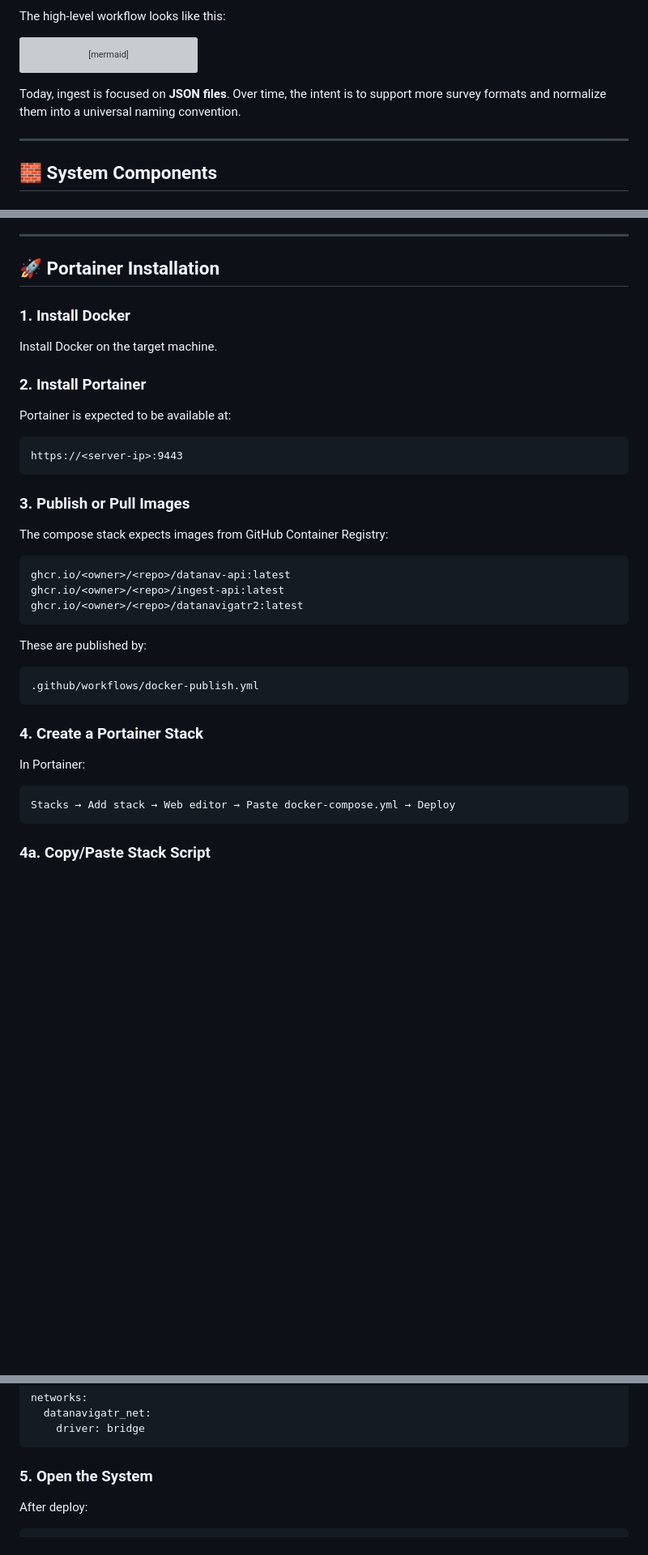
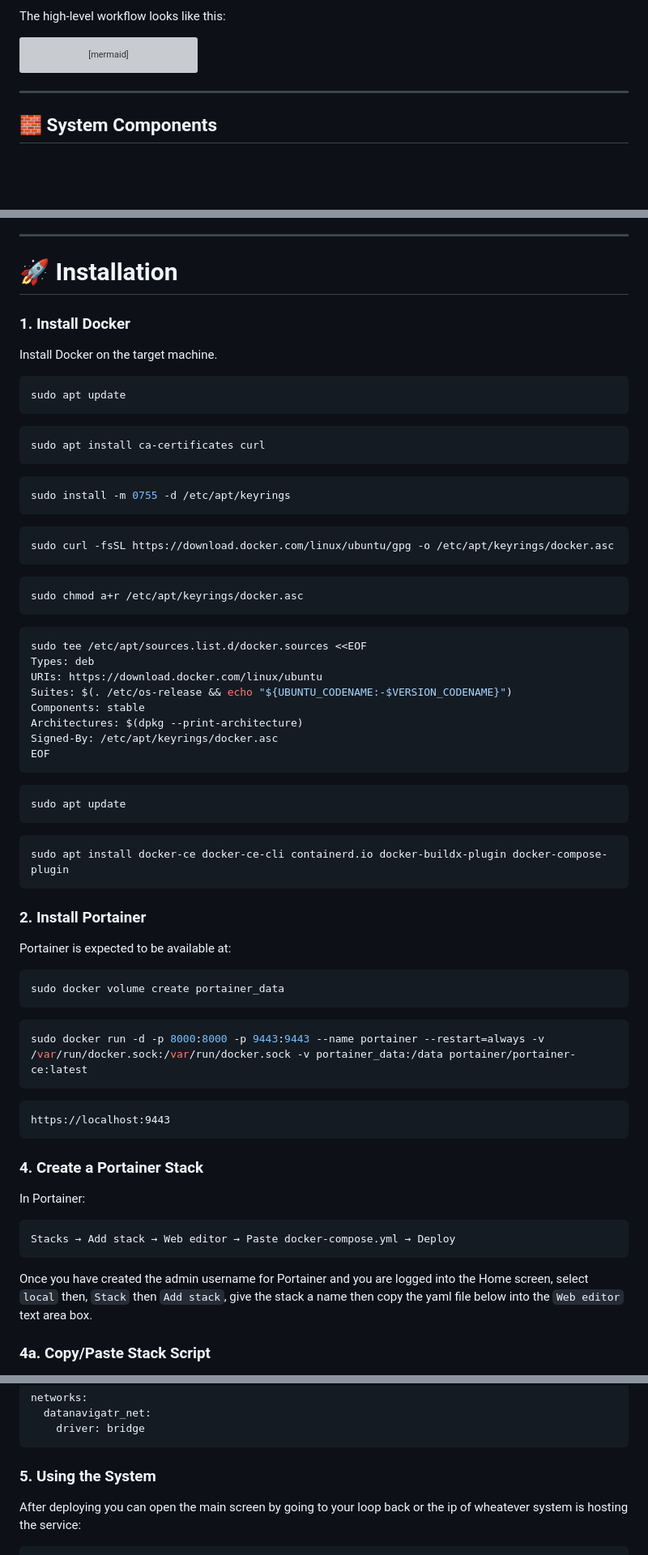
Before and after one commit to Ewsmyth/DataNaviGatr2, a Markdown page: README.md, 3 parts joined by grey strips. Shown at 81% size. Drawn GitHub-style; blank space fills up the shorter version; grey boxes are pictures that could not be loaded.

````diff
--- a/README.md
+++ b/README.md
@@ -34,8 +32,6 @@ flowchart LR
     F --> G[(PostgreSQL audit + query metadata)]
     F --> A
 ```
-
-Today, ingest is focused on **JSON files**. Over time, the intent is to support more survey formats and normalize them into a universal naming convention.
 
 ---
 
@@ -163,34 +159,54 @@ Stores system metadata:
 
 ---
 
-## 🚀 Portainer Installation
+# 🚀 Installation
 
 ### 1. Install Docker
 
 Install Docker on the target machine.
+```bash
+sudo apt update
+```
+```bash
+sudo apt install ca-certificates curl
+```
+```bash
+sudo install -m 0755 -d /etc/apt/keyrings
+```
+```bash
+sudo curl -fsSL https://download.docker.com/linux/ubuntu/gpg -o /etc/apt/keyrings/docker.asc
+```
+```bash
+sudo chmod a+r /etc/apt/keyrings/docker.asc
+```
+```bash
+sudo tee /etc/apt/sources.list.d/docker.sources <<EOF
+Types: deb
+URIs: https://download.docker.com/linux/ubuntu
+Suites: $(. /etc/os-release && echo "${UBUNTU_CODENAME:-$VERSION_CODENAME}")
+Components: stable
+Architectures: $(dpkg --print-architecture)
+Signed-By: /etc/apt/keyrings/docker.asc
+EOF
+```
+```bash
+sudo apt update
+```
+```bash
+sudo apt install docker-ce docker-ce-cli containerd.io docker-buildx-plugin docker-compose-plugin
+```
 
 ### 2. Install Portainer
 
 Portainer is expected to be available at:
-
+```bash
+sudo docker volume create portainer_data
+```
+```bash
+sudo docker run -d -p 8000:8000 -p 9443:9443 --name portainer --restart=always -v /var/run/docker.sock:/var/run/docker.sock -v portainer_data:/data portainer/portainer-ce:latest
+```
 ```text
-https://<server-ip>:9443
-```
-
-### 3. Publish or Pull Images
-
-The compose stack expects images from GitHub Container Registry:
-
-```text
-ghcr.io/<owner>/<repo>/datanav-api:latest
-ghcr.io/<owner>/<repo>/ingest-api:latest
-ghcr.io/<owner>/<repo>/datanavigatr2:latest
-```
-
-These are published by:
-
-```text
-.github/workflows/docker-publish.yml
+https://localhost:9443
 ```
 
 ### 4. Create a Portainer Stack
@@ -201,4 +217,6 @@ In Portainer:
 Stacks → Add stack → Web editor → Paste docker-compose.yml → Deploy
 ```
 
+Once you have created the admin username for Portainer and you are logged into the Home screen, select `local` then, `Stack` then `Add stack`, give the stack a name then copy the yaml file below into the `Web editor` text area box.
+
 ### 4a. Copy/Paste Stack Script
@@ -359,8 +389,8 @@ networks:
     driver: bridge
 ```
 
-### 5. Open the System
+### 5. Using the System
 
-After deploy:
+After deploying you can open the main screen by going to your loop back or the ip of wheatever system is hosting the service:
 
 ```text
````
Also changed, not shown: other parts of README.md (+34 -81 lines).
